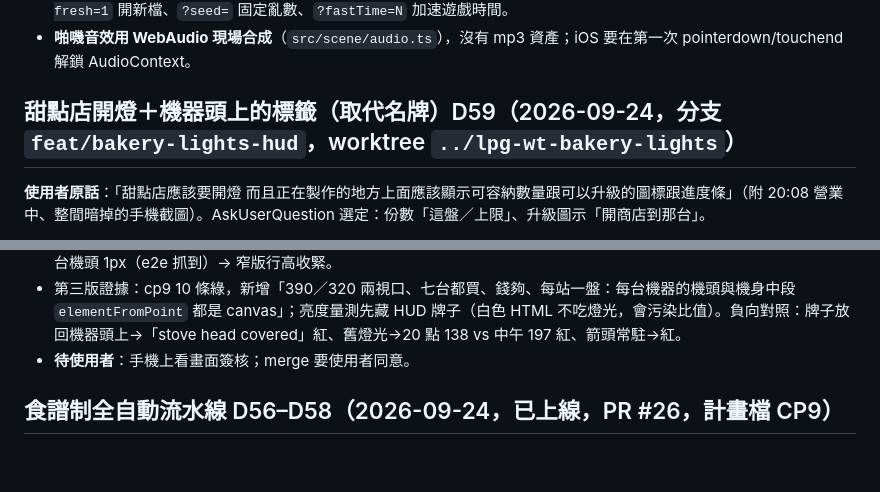
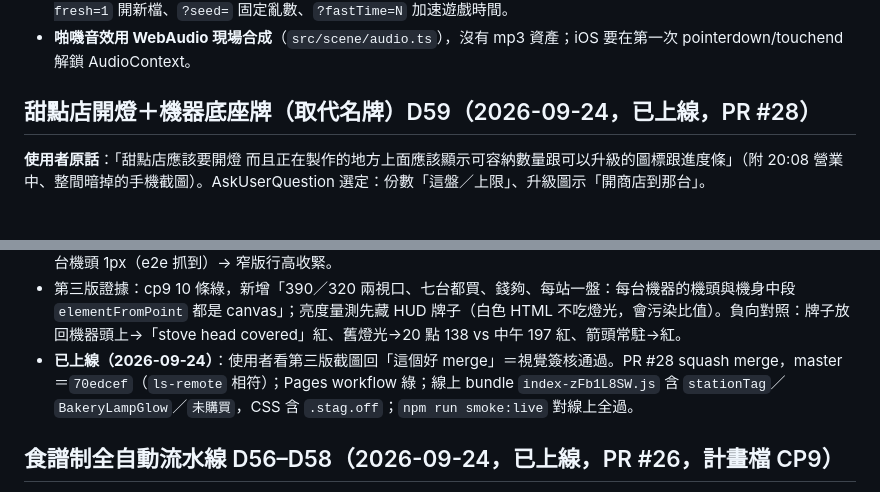
Before and after one commit to nyannyn/little-pudding-game, a Markdown page: docs/STATE.md, 2 parts joined by grey strips. Drawn GitHub-style; blank space fills up the shorter version.

Commit message:
續跑檔：甜點店開燈＋機器底座牌已上線並驗過線上 bundle (#29)
Co-authored-by: Ella_work <ella@work.com>

```diff
--- a/docs/STATE.md
+++ b/docs/STATE.md
@@ -31,7 +31,7 @@
 - **`window.__lpg.state` 已曝露真正的 `GameState`**（型別在 `src/debug/stats.ts` 宣告），e2e 全部靠讀它做斷言。`?fresh=1` 開新檔、`?seed=` 固定亂數、`?fastTime=N` 加速遊戲時間。
 - **啪嘰音效用 WebAudio 現場合成**（`src/scene/audio.ts`），沒有 mp3 資產；iOS 要在第一次 pointerdown/touchend 解鎖 AudioContext。
 
-## 甜點店開燈＋機器頭上的標籤（取代名牌）D59（2026-09-24，分支 `feat/bakery-lights-hud`，worktree `../lpg-wt-bakery-lights`）
+## 甜點店開燈＋機器底座牌（取代名牌）D59（2026-09-24，已上線，PR #28）
 
 **使用者原話**：「甜點店應該要開燈 而且正在製作的地方上面應該顯示可容納數量跟可以升級的圖標跟進度條」（附 20:08 營業中、整間暗掉的手機截圖）。AskUserQuestion 選定：份數「這盤／上限」、升級圖示「開商店到那台」。
 
@@ -45,7 +45,7 @@
 - 第二版證據：cp9 8 條綠（新增名稱／Lv／0 份／未購買／3D 名牌只剩 4 個頂點／徽章不壓名稱）；負向對照：名牌放回去→紅、徽章放回 −10px→紅、不避日曆卡→紅。
 - **第三版（同日使用者）**：「請改成可以看到機器的長相 現在這樣都被擋住了 請參考主流甜點或餐廳遊戲的遊玩畫面做排版」。改成主流料理經營遊戲的排法：牌子從機器頭上搬到**機器正前方的輸送帶側板**（`STATION_PLATE`，舊 3D 名牌的位置；烤箱在隧道前端下緣），扁成兩行（名稱＋Lv／進度條＋`2/4`，去掉「份」字省寬度），**升級箭頭只在錢夠時冒出來**（不再常駐灰箭頭）。`STATION_BAR` 只剩 e2e 用來當「機頭」點。320px 時窄版名稱與 Lv 分兩行、牌子變高，壓到裝飾台機頭 1px（e2e 抓到）→ 窄版行高收緊。
 - 第三版證據：cp9 10 條綠，新增「390／320 兩視口、七台都買、錢夠、每站一盤：每台機器的機頭與機身中段 `elementFromPoint` 都是 canvas」；亮度量測先藏 HUD 牌子（白色 HTML 不吃燈光，會污染比值）。負向對照：牌子放回機器頭上→「stove head covered」紅、舊燈光→20 點 138 vs 中午 197 紅、箭頭常駐→紅。
-- **待使用者**：手機上看畫面簽核；merge 要使用者同意。
+- **已上線（2026-09-24）**：使用者看第三版截圖回「這個好 merge」＝視覺簽核通過。PR #28 squash merge，master＝`70edcef`（`ls-remote` 相符）；Pages workflow 綠；線上 bundle `index-zFb1L8SW.js` 含 `stationTag`／`BakeryLampGlow`／`未購買`，CSS 含 `.stag.off`；`npm run smoke:live` 對線上全過。
 
 ## 食譜制全自動流水線 D56–D58（2026-09-24，已上線，PR #26，計畫檔 CP9）
 
```
